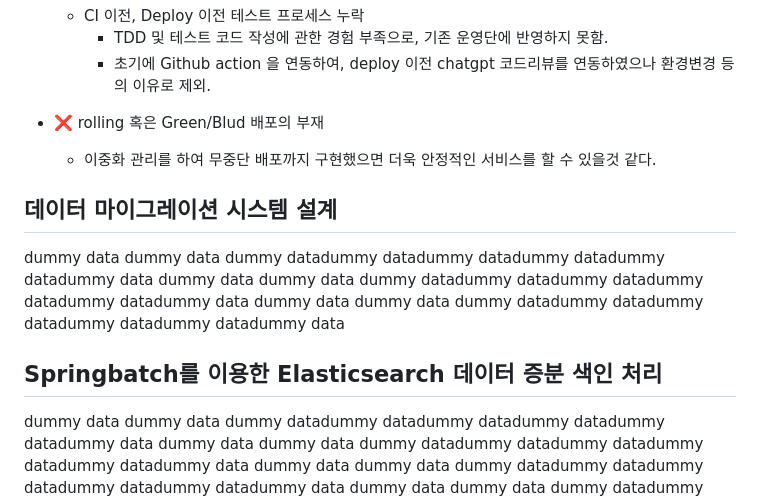
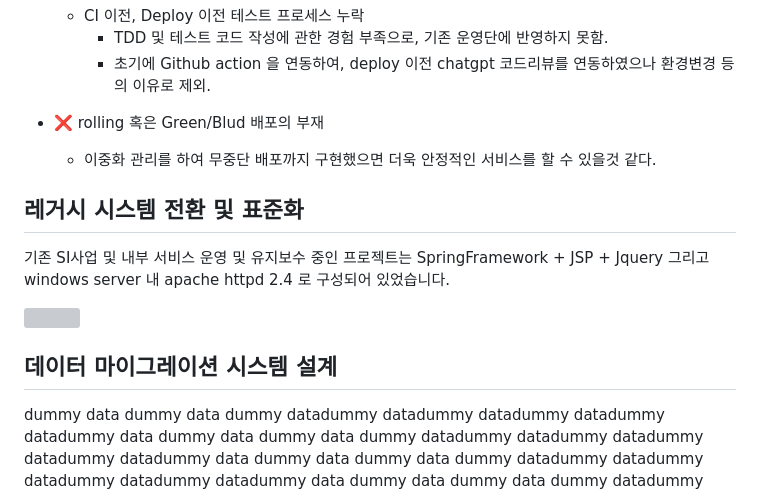
Before and after one commit to icemokacat/me, a Markdown page: public/md/exp1.md, the part around the change. GitHub-like rendering; grey boxes are pictures that could not be loaded.

```diff
--- a/public/md/exp1.md
+++ b/public/md/exp1.md
@@ -94,19 +94,14 @@ d. Quality Gate Absence (품질 게이트 부재)
 - ❌ rolling 혹은 Green/Blud 배포의 부재
     - 이중화 관리를 하여 무중단 배포까지 구현했으면 더욱 안정적인 서비스를 할 수 있을것 같다.
 
+## 레거시 시스템 전환 및 표준화
+
+기존 SI사업 및 내부 서비스 운영 및 유지보수 중인 프로젝트는 SpringFramework + JSP + Jquery 그리고 windows server 내
+apache httpd 2.4 로 구성되어 있었습니다.
+
+![](https://github.com/user-attachments/assets/24e4a0f8-5bb2-4ff7-8318-03ce04db016b)
+
 ## 데이터 마이그레이션 시스템 설계
-
-dummy data
-dummy data
-dummy datadummy datadummy datadummy datadummy datadummy data
-dummy data
-dummy data
-dummy datadummy datadummy datadummy datadummy datadummy data
-dummy data
-dummy data
-dummy datadummy datadummy datadummy datadummy datadummy data
-
-## Springbatch를 이용한 Elasticsearch 데이터 증분 색인 처리
 
 dummy data
 dummy data
```
